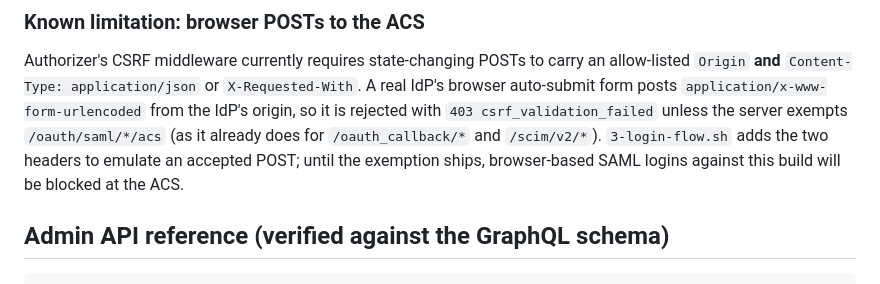
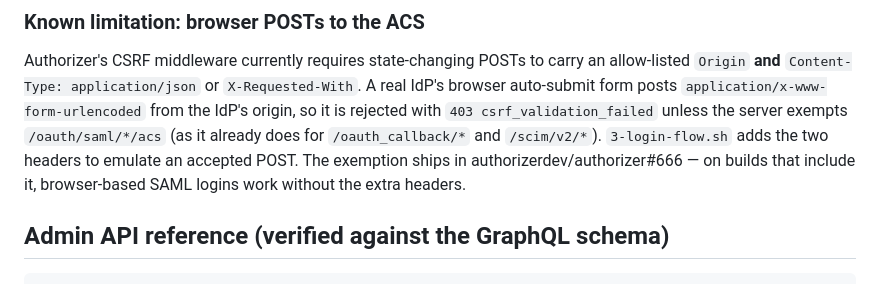
Before and after one commit to authorizerdev/examples, a Markdown page: with-org-saml/README.md, the part around the change. Rendered like a GitHub page.

Commit message:
docs: SAML ACS CSRF exemption ships in authorizer#666

```diff
--- a/with-org-saml/README.md
+++ b/with-org-saml/README.md
@@ -65,8 +65,8 @@ an allow-listed `Origin` **and** `Content-Type: application/json` or
 with `403 csrf_validation_failed` unless the server exempts
 `/oauth/saml/*/acs` (as it already does for `/oauth_callback/*` and
 `/scim/v2/*`). `3-login-flow.sh` adds the two headers to emulate an accepted
-POST; until the exemption ships, browser-based SAML logins against this build
-will be blocked at the ACS.
+POST. The exemption ships in authorizerdev/authorizer#666 — on builds that
+include it, browser-based SAML logins work without the extra headers.
 
 ## Admin API reference (verified against the GraphQL schema)
 
```
